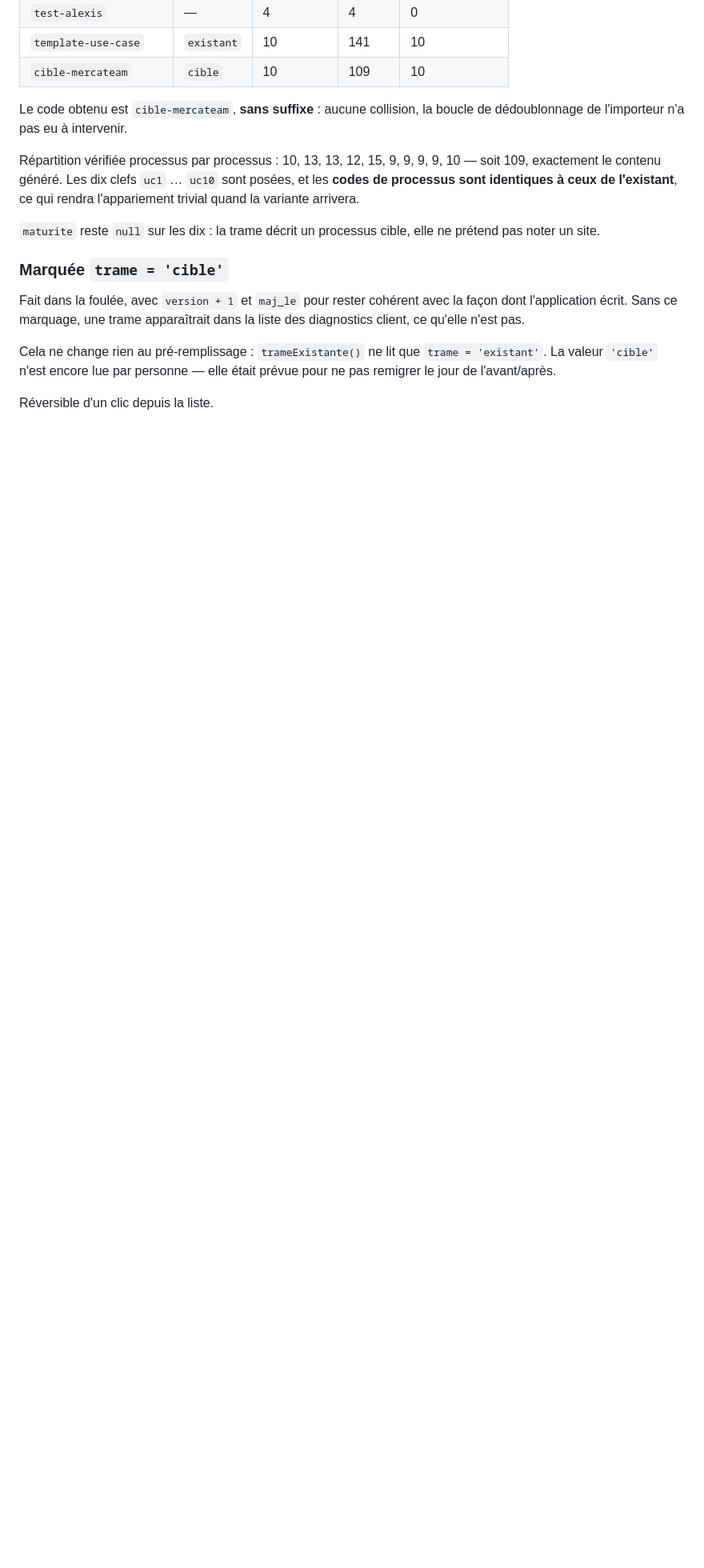
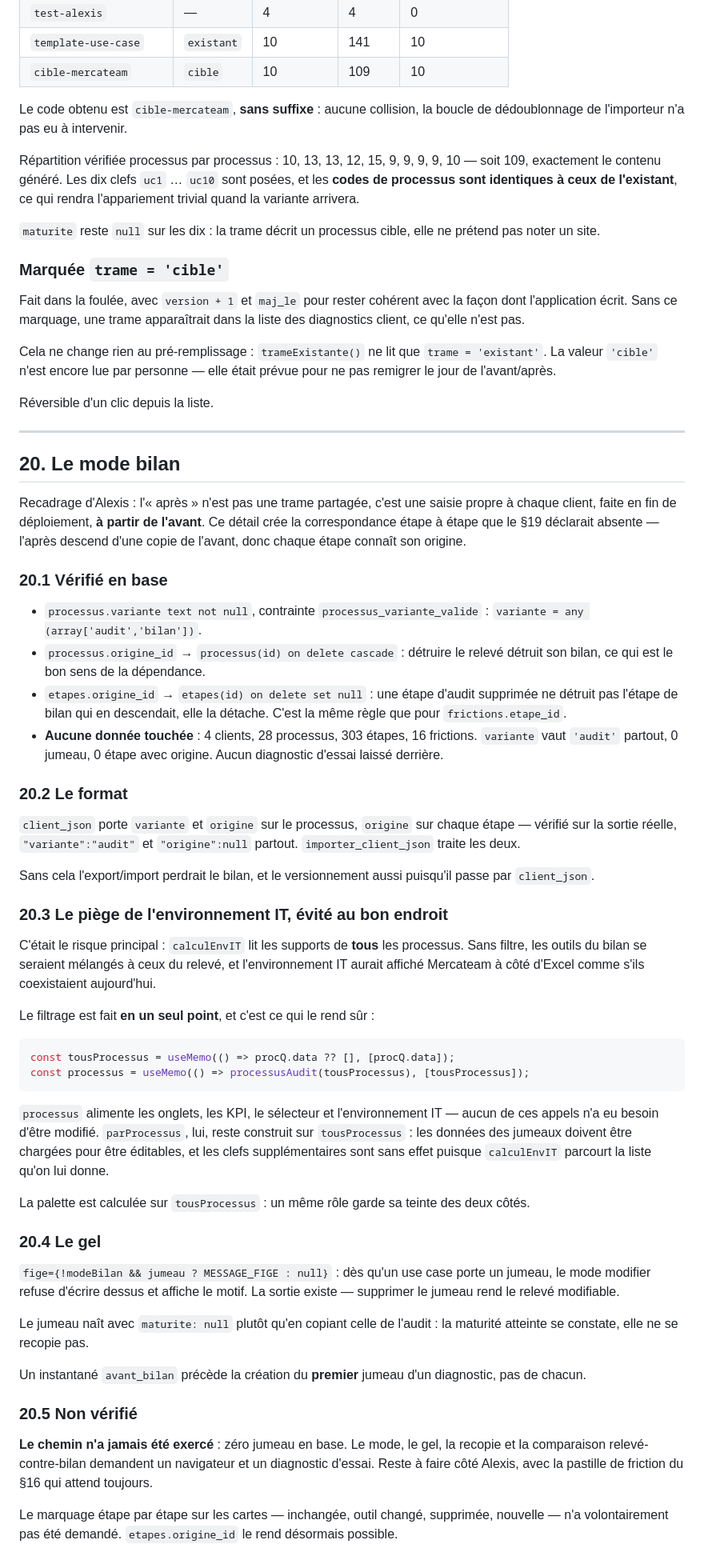
Before and after one commit to Alexis-merca/Claude_Projects, a Markdown page: charte/PASSE-STATIQUE.md, the part around the change. Shown at 80% size. GitHub-like rendering; blank space fills up the shorter version.

Commit message:
Verifie le mode bilan
Jumeau de processus, correspondance etape a etape par origine_id, format
et importeur a jour. Le filtre variante='audit' est pose en un seul point,
ce qui protege onglets, KPI, selecteur et environnement IT d'un coup.
Aucune donnee touchee ; chemin encore inexerce, zero jumeau en base.

Co-Authored-By: Claude Opus 5 <noreply@anthropic.com>
Claude-Session: https://claude.ai/code/session_014yL5M8RHJvDihjjroXAi4k

````diff
--- a/charte/PASSE-STATIQUE.md
+++ b/charte/PASSE-STATIQUE.md
@@ -1191,3 +1191,80 @@ Cela ne change rien au pré-remplissage : `trameExistante()` ne lit que
 était prévue pour ne pas remigrer le jour de l'avant/après.
 
 Réversible d'un clic depuis la liste.
+
+---
+
+## 20. Le mode bilan
+
+Recadrage d'Alexis : l'« après » n'est pas une trame partagée, c'est une saisie
+propre à chaque client, faite en fin de déploiement, **à partir de l'avant**.
+Ce détail crée la correspondance étape à étape que le §19 déclarait absente —
+l'après descend d'une copie de l'avant, donc chaque étape connaît son origine.
+
+### 20.1 Vérifié en base
+
+- `processus.variante text not null`, contrainte `processus_variante_valide` :
+  `variante = any (array['audit','bilan'])`.
+- `processus.origine_id` → `processus(id) on delete cascade` : détruire le
+  relevé détruit son bilan, ce qui est le bon sens de la dépendance.
+- `etapes.origine_id` → `etapes(id) on delete set null` : une étape d'audit
+  supprimée ne détruit pas l'étape de bilan qui en descendait, elle la
+  détache. C'est la même règle que pour `frictions.etape_id`.
+- **Aucune donnée touchée** : 4 clients, 28 processus, 303 étapes, 16
+  frictions. `variante` vaut `'audit'` partout, 0 jumeau, 0 étape avec origine.
+  Aucun diagnostic d'essai laissé derrière.
+
+### 20.2 Le format
+
+`client_json` porte `variante` et `origine` sur le processus, `origine` sur
+chaque étape — vérifié sur la sortie réelle, `"variante":"audit"` et
+`"origine":null` partout. `importer_client_json` traite les deux.
+
+Sans cela l'export/import perdrait le bilan, et le versionnement aussi
+puisqu'il passe par `client_json`.
+
+### 20.3 Le piège de l'environnement IT, évité au bon endroit
+
+C'était le risque principal : `calculEnvIT` lit les supports de **tous** les
+processus. Sans filtre, les outils du bilan se seraient mélangés à ceux du
+relevé, et l'environnement IT aurait affiché Mercateam à côté d'Excel comme
+s'ils coexistaient aujourd'hui.
+
+Le filtrage est fait **en un seul point**, et c'est ce qui le rend sûr :
+
+```ts
+const tousProcessus = useMemo(() => procQ.data ?? [], [procQ.data]);
+const processus = useMemo(() => processusAudit(tousProcessus), [tousProcessus]);
+```
+
+`processus` alimente les onglets, les KPI, le sélecteur et l'environnement IT —
+aucun de ces appels n'a eu besoin d'être modifié. `parProcessus`, lui, reste
+construit sur `tousProcessus` : les données des jumeaux doivent être chargées
+pour être éditables, et les clefs supplémentaires sont sans effet puisque
+`calculEnvIT` parcourt la liste qu'on lui donne.
+
+La palette est calculée sur `tousProcessus` : un même rôle garde sa teinte des
+deux côtés.
+
+### 20.4 Le gel
+
+`fige={!modeBilan && jumeau ? MESSAGE_FIGE : null}` : dès qu'un use case porte
+un jumeau, le mode modifier refuse d'écrire dessus et affiche le motif. La
+sortie existe — supprimer le jumeau rend le relevé modifiable.
+
+Le jumeau naît avec `maturite: null` plutôt qu'en copiant celle de l'audit :
+la maturité atteinte se constate, elle ne se recopie pas.
+
+Un instantané `avant_bilan` précède la création du **premier** jumeau d'un
+diagnostic, pas de chacun.
+
+### 20.5 Non vérifié
+
+**Le chemin n'a jamais été exercé** : zéro jumeau en base. Le mode, le gel, la
+recopie et la comparaison relevé-contre-bilan demandent un navigateur et un
+diagnostic d'essai. Reste à faire côté Alexis, avec la pastille de friction du
+§16 qui attend toujours.
+
+Le marquage étape par étape sur les cartes — inchangée, outil changé,
+supprimée, nouvelle — n'a volontairement pas été demandé. `etapes.origine_id`
+le rend désormais possible.
````
